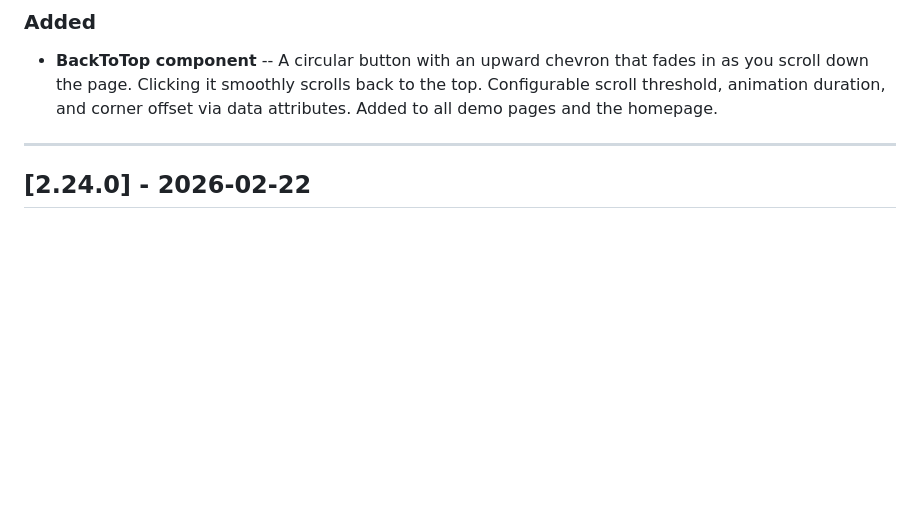
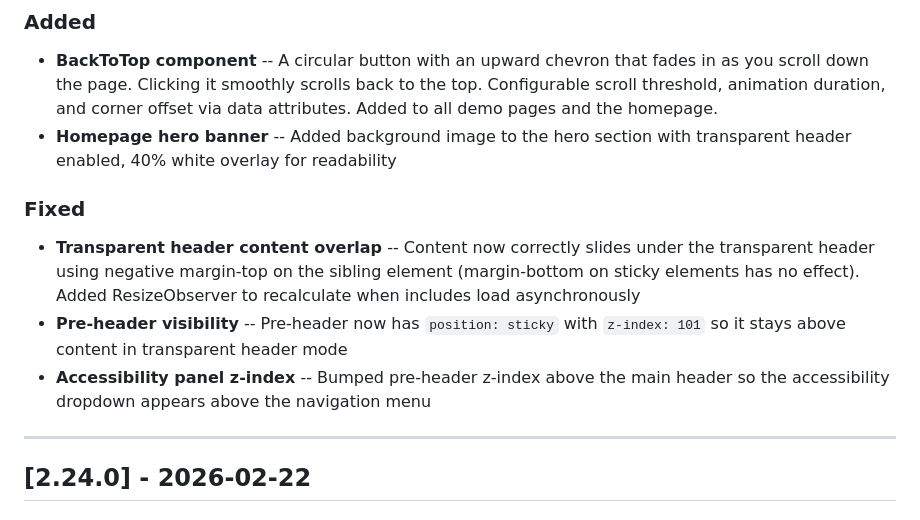
Before and after one commit to idahodesign/battersea-library, a Markdown page: CHANGELOG.md, the part around the change. GitHub-like rendering; blank space fills up the shorter version.

Commit message:
Update documentation: changelog, TODO version, and completed items
Co-Authored-By: Claude Opus 4.6 <noreply@anthropic.com>

```diff
--- a/CHANGELOG.md
+++ b/CHANGELOG.md
@@ -11,6 +11,12 @@ and this project adheres to [Semantic Versioning](https://semver.org/spec/v2.0.0
 
 ### Added
 - **BackToTop component** -- A circular button with an upward chevron that fades in as you scroll down the page. Clicking it smoothly scrolls back to the top. Configurable scroll threshold, animation duration, and corner offset via data attributes. Added to all demo pages and the homepage.
+- **Homepage hero banner** -- Added background image to the hero section with transparent header enabled, 40% white overlay for readability
+
+### Fixed
+- **Transparent header content overlap** -- Content now correctly slides under the transparent header using negative margin-top on the sibling element (margin-bottom on sticky elements has no effect). Added ResizeObserver to recalculate when includes load asynchronously
+- **Pre-header visibility** -- Pre-header now has `position: sticky` with `z-index: 101` so it stays above content in transparent header mode
+- **Accessibility panel z-index** -- Bumped pre-header z-index above the main header so the accessibility dropdown appears above the navigation menu
 
 ---
 
```
Also changed, not shown: CLAUDE.md (+2 -0 lines), TODO.md (+3 -3 lines).
